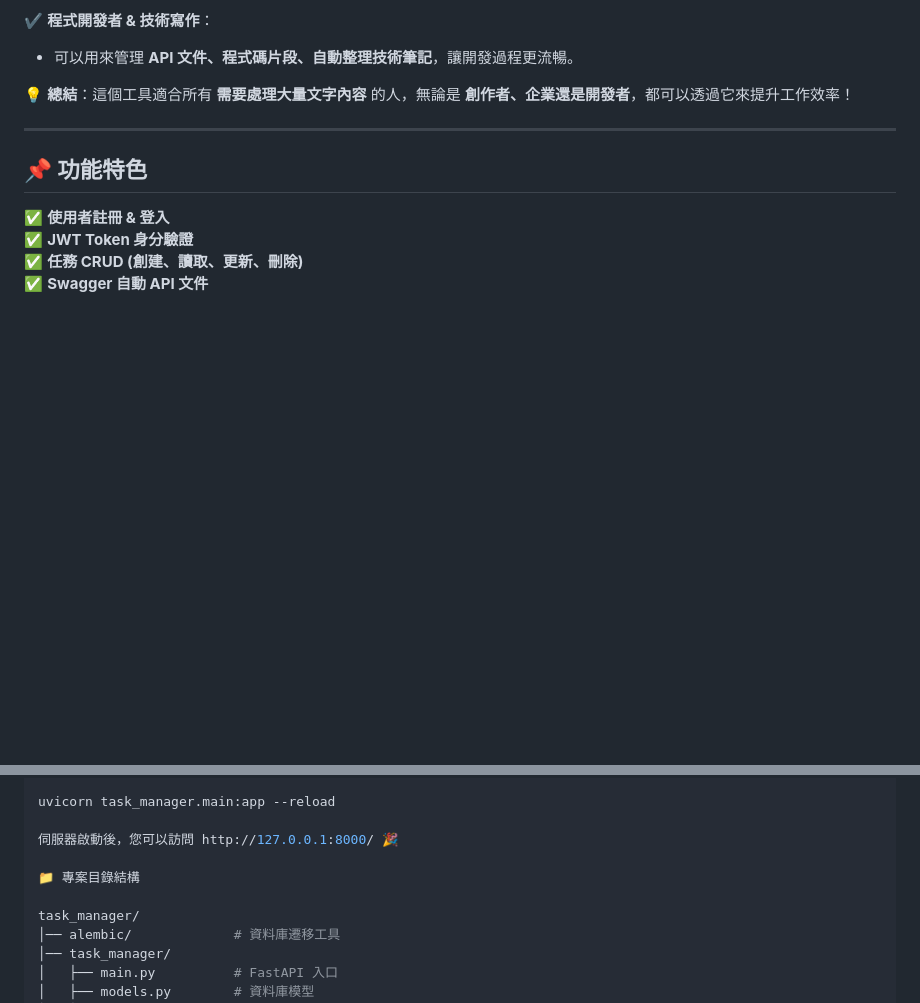
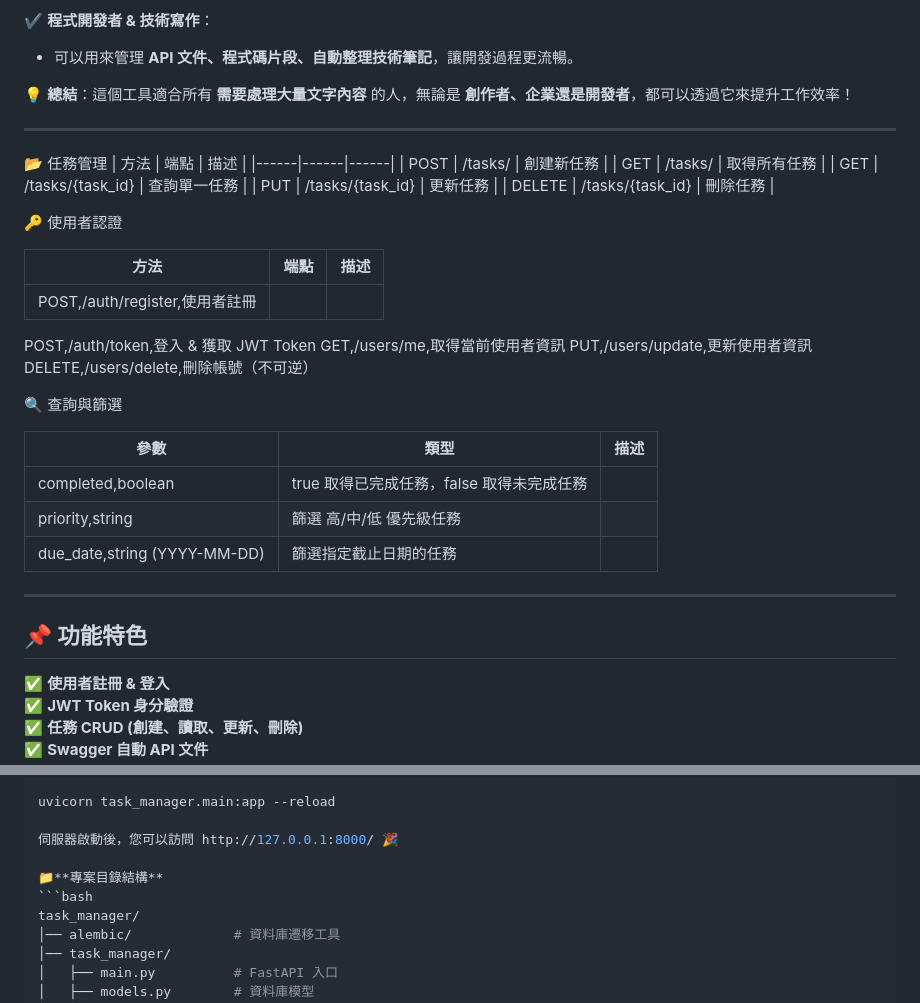
Before and after one commit to AshleyHdev/task_manager, a Markdown page: README.md, 2 parts joined by grey strips. Drawn GitHub-style; blank space fills up the shorter version.

````diff
--- a/README.md
+++ b/README.md
@@ -25,6 +25,35 @@
    - 可以用來管理 **API 文件、程式碼片段、自動整理技術筆記**，讓開發過程更流暢。
 
 💡 **總結**：這個工具適合所有 **需要處理大量文字內容** 的人，無論是 **創作者、企業還是開發者**，都可以透過它來提升工作效率！
+
+---
+
+📂 任務管理
+| 方法 | 端點 | 描述 |
+|------|------|------|
+| POST | /tasks/ | 創建新任務 |
+| GET | /tasks/ | 取得所有任務 |
+| GET | /tasks/{task_id} | 查詢單一任務 |
+| PUT | /tasks/{task_id} | 更新任務 |
+| DELETE | /tasks/{task_id} | 刪除任務 |
+
+🔑 使用者認證
+
+| 方法 | 端點 | 描述 |
+|------|------|------|
+| POST,/auth/register,使用者註冊
+POST,/auth/token,登入 & 獲取 JWT Token
+GET,/users/me,取得當前使用者資訊
+PUT,/users/update,更新使用者資訊
+DELETE,/users/delete,刪除帳號（不可逆）
+
+🔍 查詢與篩選
+
+| 參數 | 類型 | 描述 |
+|------|------|------|
+| completed,boolean | true 取得已完成任務，false 取得未完成任務
+| priority,string | 篩選 高/中/低 優先級任務
+| due_date,string (YYYY-MM-DD) | 篩選指定截止日期的任務
 
 ---
 
@@ -81,8 +110,8 @@ uvicorn task_manager.main:app --reload
 
 伺服器啟動後，您可以訪問 http://127.0.0.1:8000/ 🎉
 
-📁 專案目錄結構
-
+📁**專案目錄結構**
+```bash
 task_manager/
 │── alembic/             # 資料庫遷移工具
 │── task_manager/
````
